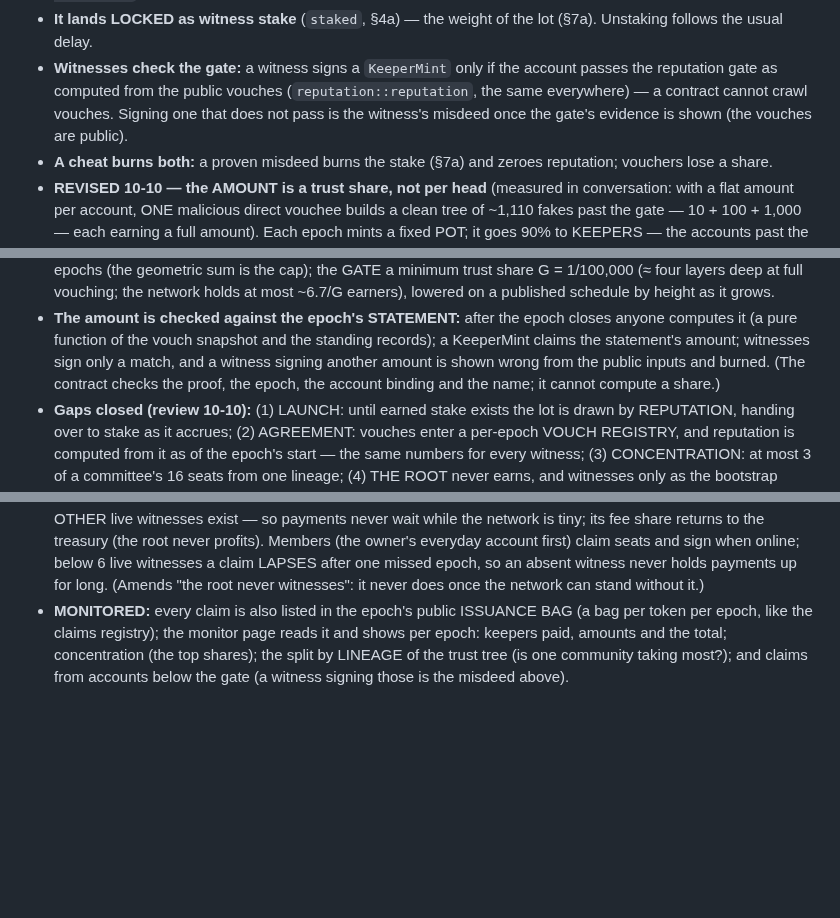
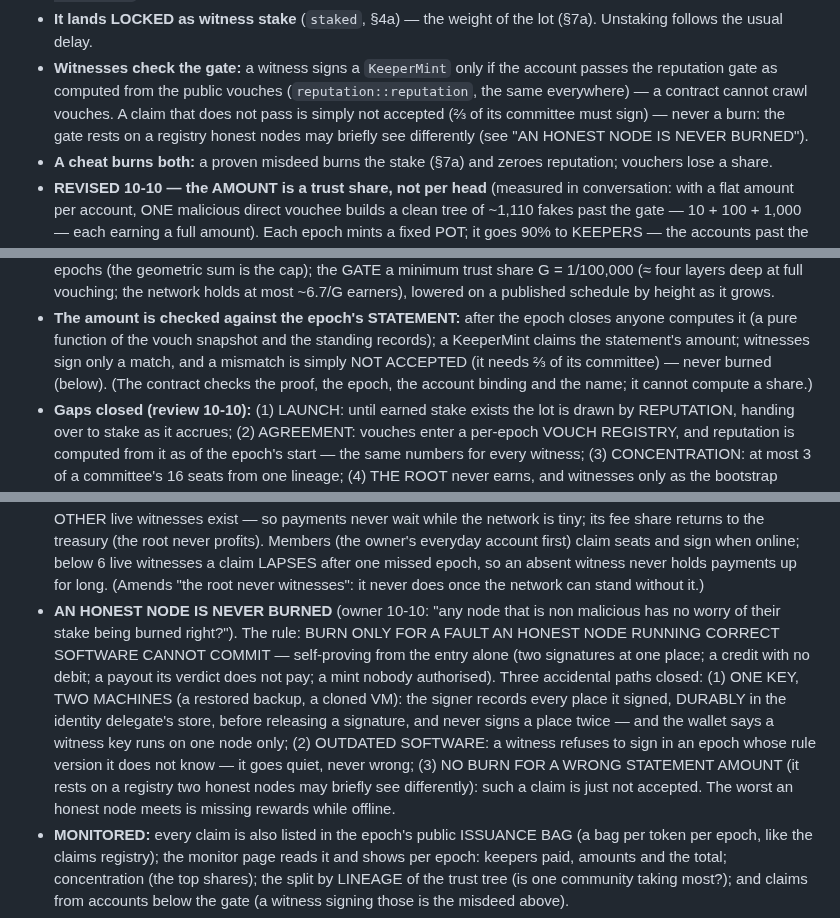
Before and after one commit to craft-ec/craftworks, a Markdown page: docs/TOKEN.md, 3 parts joined by grey strips. Rendered like a GitHub page; blank space fills up the shorter version.

Commit message:
TOKEN §7d: an honest node is never burned
Owner 10-10. Burn only for faults honest, current software cannot commit
(self-proving from the entry alone). Closed: one key on two machines (the
signer durably records every place it signed and never signs one twice);
outdated software (a witness refuses epochs whose rule version it does not
know); no burn for a wrong statement amount or a gate miss — such claims
are just not accepted.

```diff
--- a/docs/TOKEN.md
+++ b/docs/TOKEN.md
@@ -606,8 +606,9 @@ ISSUANCE — and each piece of the loop has ONE job:
   Not scaled by bytes: a holdings' size is self-declared.
 - **It lands LOCKED as witness stake** (`staked`, §4a) — the weight of the lot (§7a). Unstaking follows the usual delay.
 - **Witnesses check the gate:** a witness signs a `KeeperMint` only if the account passes the reputation gate as computed
-  from the public vouches (`reputation::reputation`, the same everywhere) — a contract cannot crawl vouches. Signing one
-  that does not pass is the witness's misdeed once the gate's evidence is shown (the vouches are public).
+  from the public vouches (`reputation::reputation`, the same everywhere) — a contract cannot crawl vouches. A claim
+  that does not pass is simply not accepted (⅔ of its committee must sign) — never a burn: the gate rests on a
+  registry honest nodes may briefly see differently (see "AN HONEST NODE IS NEVER BURNED").
 - **A cheat burns both:** a proven misdeed burns the stake (§7a) and zeroes reputation; vouchers lose a share.
 - **REVISED 10-10 — the AMOUNT is a trust share, not per head** (measured in conversation: with a flat amount per
   account, ONE malicious direct vouchee builds a clean tree of ~1,110 fakes past the gate — 10 + 100 + 1,000 — each
@@ -623,7 +624,7 @@ ISSUANCE — and each piece of the loop has ONE job:
   network holds at most ~6.7/G earners), lowered on a published schedule by height as it grows.
 - **The amount is checked against the epoch's STATEMENT:** after the epoch closes anyone computes it (a pure function of
   the vouch snapshot and the standing records); a KeeperMint claims the statement's amount; witnesses sign only a
-  match, and a witness signing another amount is shown wrong from the public inputs and burned. (The contract checks
+  match, and a mismatch is simply NOT ACCEPTED (it needs ⅔ of its committee) — never burned (below). (The contract checks
   the proof, the epoch, the account binding and the name; it cannot compute a share.)
 - **Gaps closed (review 10-10):** (1) LAUNCH: until earned stake exists the lot is drawn by REPUTATION, handing over to
   stake as it accrues; (2) AGREEMENT: vouches enter a per-epoch VOUCH REGISTRY, and reputation is computed from it as of
@@ -676,6 +677,15 @@ ISSUANCE — and each piece of the loop has ONE job:
   profits). Members (the owner's everyday account first) claim seats and sign when online; below 6 live witnesses a claim
   LAPSES after one missed epoch, so an absent witness never holds payments up for long. (Amends "the root never
   witnesses": it never does once the network can stand without it.)
+- **AN HONEST NODE IS NEVER BURNED** (owner 10-10: "any node that is non malicious has no worry of their stake being
+  burned right?"). The rule: BURN ONLY FOR A FAULT AN HONEST NODE RUNNING CORRECT SOFTWARE CANNOT COMMIT — self-proving
+  from the entry alone (two signatures at one place; a credit with no debit; a payout its verdict does not pay; a mint
+  nobody authorised). Three accidental paths closed: (1) ONE KEY, TWO MACHINES (a restored backup, a cloned VM): the
+  signer records every place it signed, DURABLY in the identity delegate's store, before releasing a signature, and
+  never signs a place twice — and the wallet says a witness key runs on one node only; (2) OUTDATED SOFTWARE: a witness
+  refuses to sign in an epoch whose rule version it does not know — it goes quiet, never wrong; (3) NO BURN FOR A WRONG
+  STATEMENT AMOUNT (it rests on a registry two honest nodes may briefly see differently): such a claim is just not
+  accepted. The worst an honest node meets is missing rewards while offline.
 - **MONITORED:** every claim is also listed in the epoch's public ISSUANCE BAG (a bag per token per epoch, like the
   claims registry); the monitor page reads it and shows per epoch: keepers paid, amounts and the total; concentration
   (the top shares); the split by LINEAGE of the trust tree (is one community taking most?); and claims from accounts
```
